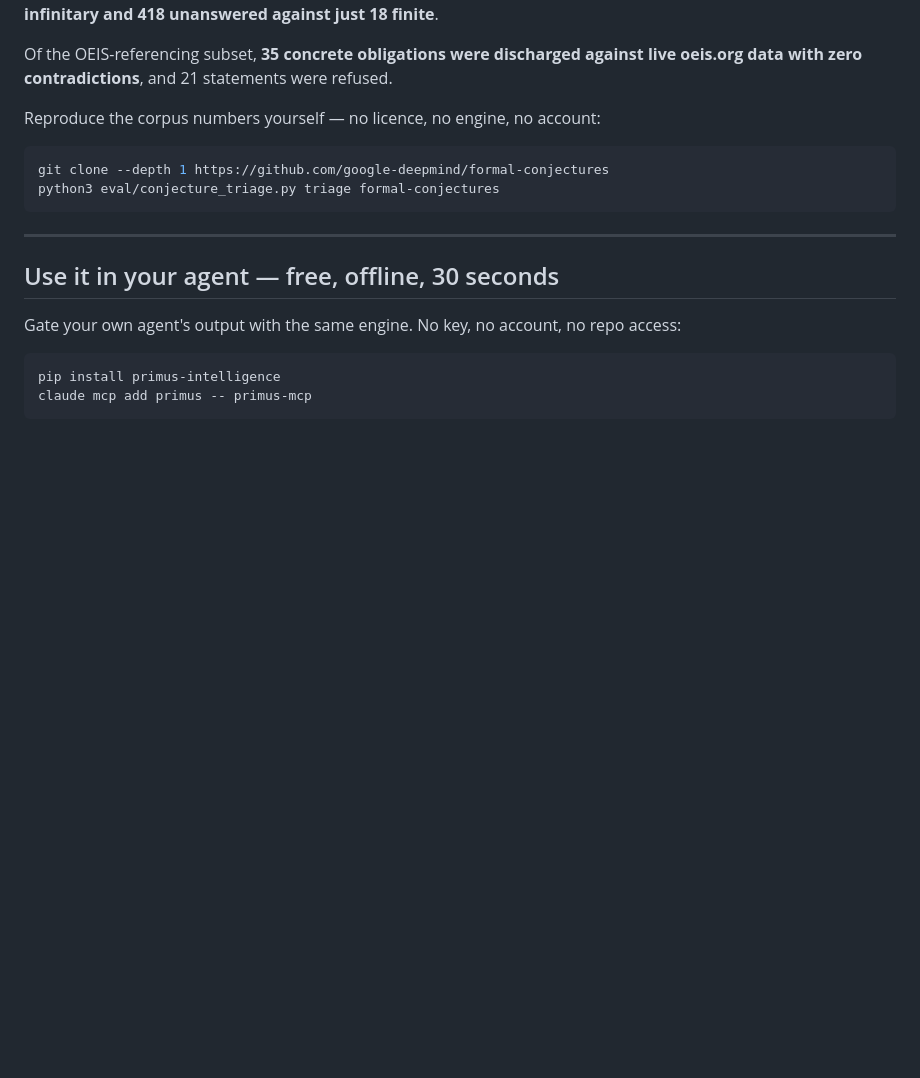
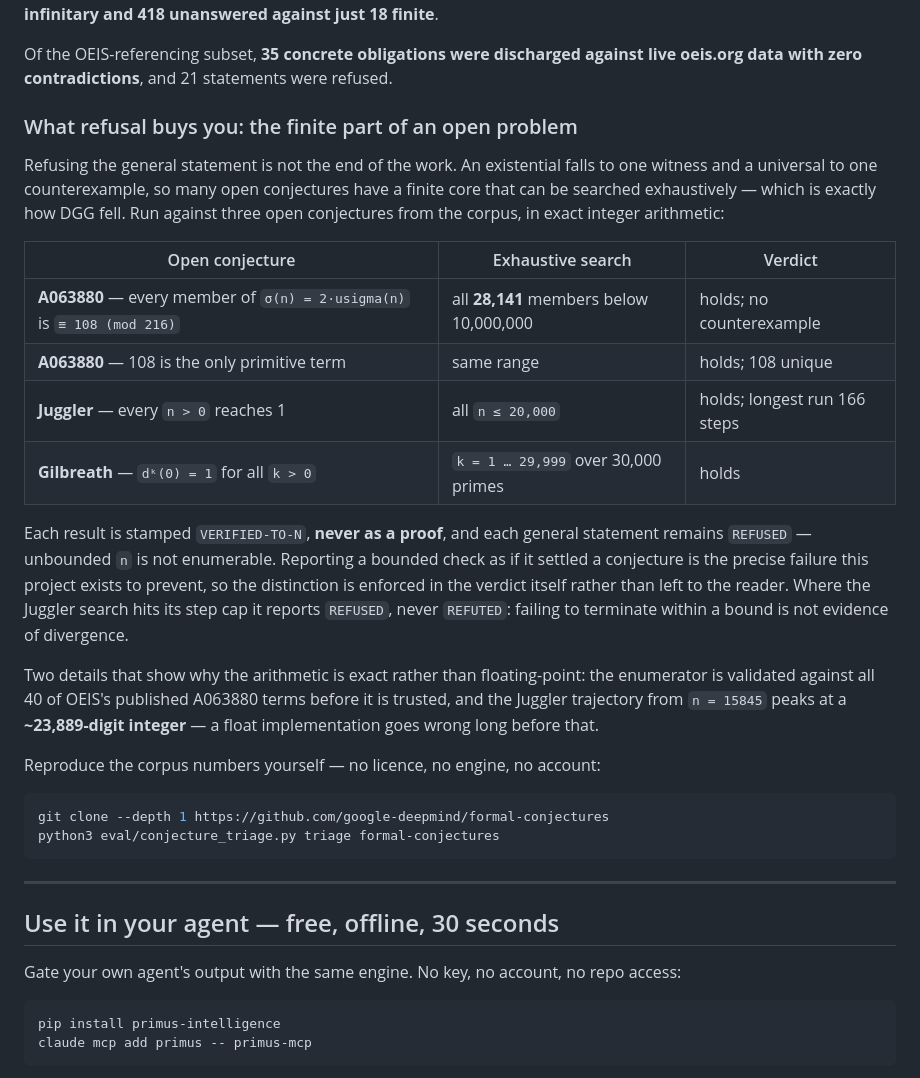
Before and after one commit to jiannotti5040/chiron, a Markdown page: README.md, the part around the change. Drawn GitHub-style; blank space fills up the shorter version.

Commit message:
Show what refusal buys: the finite core of an open problem
The corpus section ended on "Chiron refuses 90.5%", which is honest but reads
as a dead end. It is not one. Refusing the general statement leaves the finite
part still checkable, and that is precisely how DGG fell -- exhaustive
enumeration over a finite family in exact integers.

Adds three open conjectures from the corpus, searched exhaustively:

  A063880  every member of sigma(n)=2*usigma(n) is = 108 (mod 216)
           -> holds for all 28,141 members below 10,000,000
  A063880  108 is the only primitive term  -> holds, 108 unique
  Juggler  every n>0 reaches 1  -> holds for all n <= 20,000
  Gilbreath  d^k(0)=1  -> holds for k = 1..29,999 over 30,000 primes

Every row is labelled VERIFIED-TO-N and every general statement stays REFUSED,
with the README stating outright that a bounded check is not a proof and that
the distinction is enforced in the verdict rather than left to the reader. The
Juggler step cap reports REFUSED rather than REFUTED, because failing to
terminate within a bound is not evidence of divergence.

Two details included because they justify the exact-arithmetic contract rather
than merely asserting it: the enumerator reproduces all 40 published OEIS terms
for A063880 before being trusted, and the Juggler trajectory from n=15845 peaks
at a ~23,889-digit integer, where a float implementation would already be wrong.

```diff
--- a/README.md
+++ b/README.md
@@ -93,6 +93,34 @@ returns **432 infinitary and 418 unanswered against just 18 finite**.
 
 Of the OEIS-referencing subset, **35 concrete obligations were discharged against
 live oeis.org data with zero contradictions**, and 21 statements were refused.
+
+### What refusal buys you: the finite part of an open problem
+
+Refusing the general statement is not the end of the work. An existential falls
+to one witness and a universal to one counterexample, so many open conjectures
+have a finite core that can be searched exhaustively — which is exactly how DGG
+fell. Run against three open conjectures from the corpus, in exact integer
+arithmetic:
+
+| Open conjecture | Exhaustive search | Verdict |
+|---|---|---|
+| **A063880** — every member of `σ(n) = 2·usigma(n)` is `≡ 108 (mod 216)` | all **28,141** members below 10,000,000 | holds; no counterexample |
+| **A063880** — 108 is the only primitive term | same range | holds; 108 unique |
+| **Juggler** — every `n > 0` reaches 1 | all `n ≤ 20,000` | holds; longest run 166 steps |
+| **Gilbreath** — `dᵏ(0) = 1` for all `k > 0` | `k = 1 … 29,999` over 30,000 primes | holds |
+
+Each result is stamped `VERIFIED-TO-N`, **never as a proof**, and each general
+statement remains `REFUSED` — unbounded `n` is not enumerable. Reporting a
+bounded check as if it settled a conjecture is the precise failure this project
+exists to prevent, so the distinction is enforced in the verdict itself rather
+than left to the reader. Where the Juggler search hits its step cap it reports
+`REFUSED`, never `REFUTED`: failing to terminate within a bound is not evidence
+of divergence.
+
+Two details that show why the arithmetic is exact rather than floating-point:
+the enumerator is validated against all 40 of OEIS's published A063880 terms
+before it is trusted, and the Juggler trajectory from `n = 15845` peaks at a
+**~23,889-digit integer** — a float implementation goes wrong long before that.
 
 Reproduce the corpus numbers yourself — no licence, no engine, no account:
 
```
